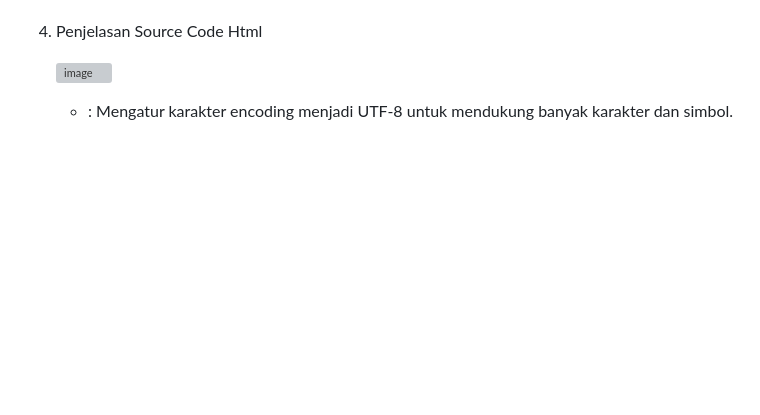
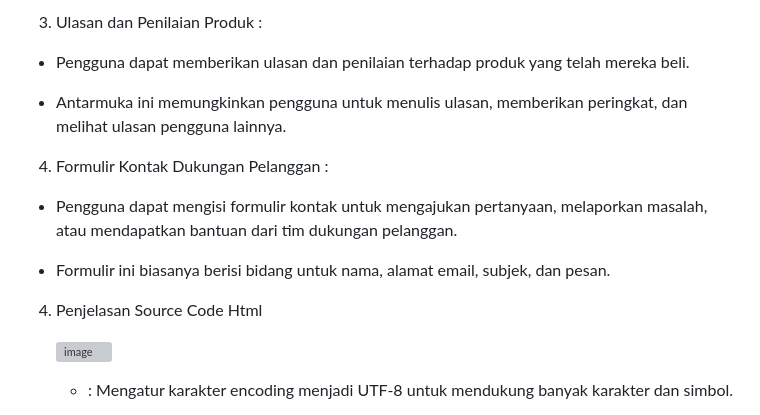
Before and after one commit to abdillahusein/Kel-2-MI2022C.github.io, a Markdown page: README.md, the part around one of its changes. Rendered like a GitHub page; blank space fills up the shorter version; grey boxes are pictures that could not be loaded.

```diff
--- a/README.md
+++ b/README.md
@@ -253,3 +287,16 @@ Beberapa komponen perangkat lunak yang memerlukan antarmuka pengguna adalah menu
+3)	Ulasan dan Penilaian Produk :
+
+-	Pengguna dapat memberikan ulasan dan penilaian terhadap produk yang telah mereka beli.
+
+-	Antarmuka ini memungkinkan pengguna untuk menulis ulasan, memberikan peringkat, dan melihat ulasan pengguna lainnya.
+
+4)	Formulir Kontak Dukungan Pelanggan :
+
+-	Pengguna dapat mengisi formulir kontak untuk mengajukan pertanyaan, melaporkan masalah, atau mendapatkan bantuan dari tim dukungan pelanggan.
+
+-	Formulir ini biasanya berisi bidang untuk nama, alamat email, subjek, dan pesan.
+
+
 4. Penjelasan Source Code Html
 
    ![image](https://github.com/abdillahusein/Kel-Pemweb2-MI2022C.github.io/assets/124490604/c0bb84dd-ab3a-4ad4-8c74-5bdb358c0616)
```
Also changed, not shown: other parts of README.md (+34 -0 lines).
